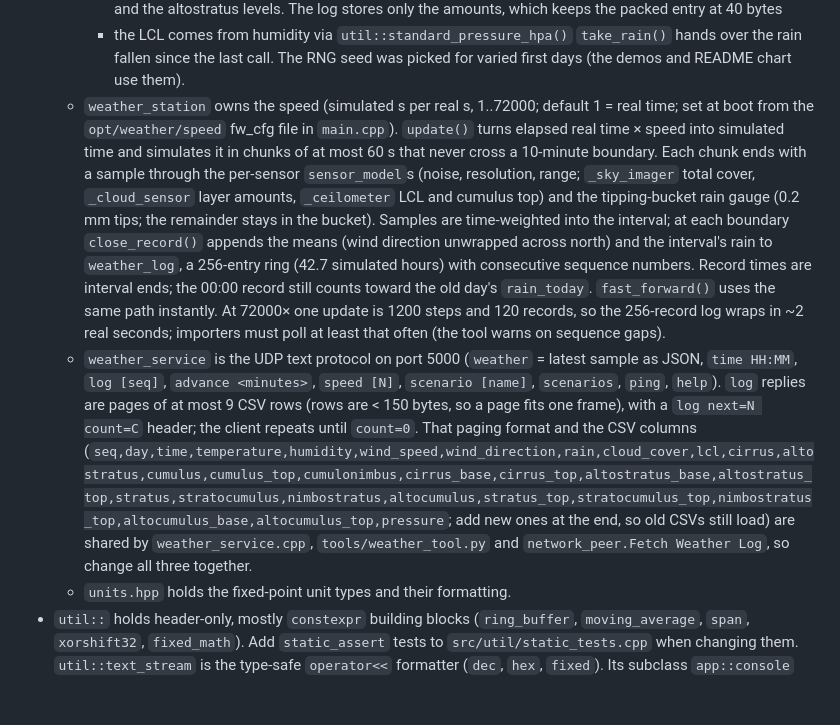
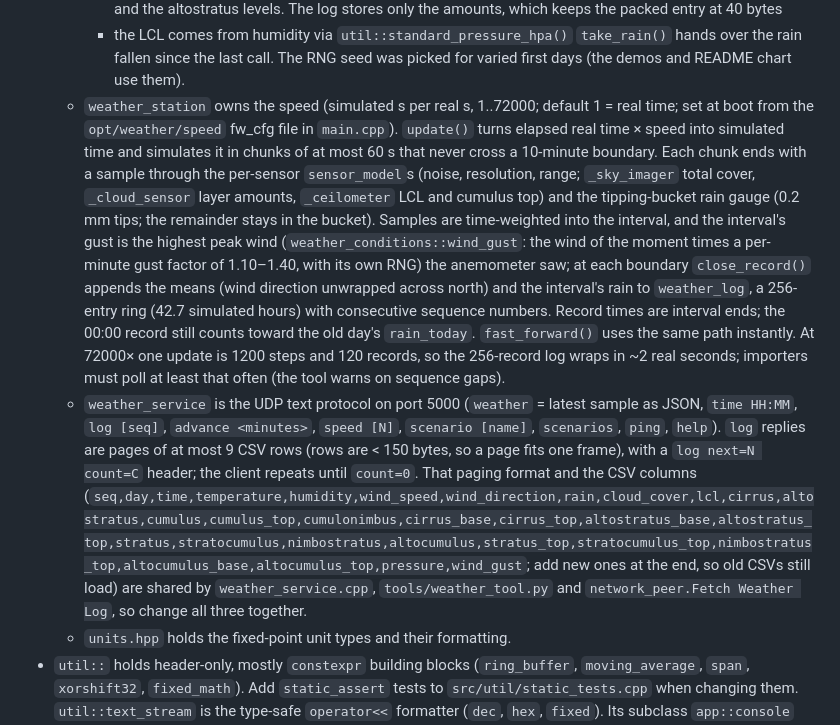
Before and after one commit to mattilaa/microcontroller_weather_station_simulator, a Markdown page: CLAUDE.md, the part around the change. GitHub-like rendering; blank space fills up the shorter version.

```diff
--- a/CLAUDE.md
+++ b/CLAUDE.md
@@ -111,8 +111,8 @@ GCC details:
     - cirrus is separate (centred on a drifting level near 270 hPa, thicker with more cloud), with its own amount process and RNG; the two drifting levels, the surface pressure (`_pressure`) and the convective cells (`_cell`, which pulse the scenario's `convective_cloud` over ~40 min) each have their own RNG, so adding them never changed the main weather sequence
     - the stratus, stratocumulus and nimbostratus tops and the altocumulus base/top are *derived* (`weather_model::stratus_top()` etc., applied by `derive_cloud_levels()`) from the LCL, the amounts and the altostratus levels. The log stores only the amounts, which keeps the packed entry at 40 bytes
     - the LCL comes from humidity via `util::standard_pressure_hpa()` `take_rain()` hands over the rain fallen since the last call. The RNG seed was picked for varied first days (the demos and README chart use them).
-  - `weather_station` owns the speed (simulated s per real s, 1..72000; default 1 = real time; set at boot from the `opt/weather/speed` fw_cfg file in `main.cpp`). `update()` turns elapsed real time × speed into simulated time and simulates it in chunks of at most 60 s that never cross a 10-minute boundary. Each chunk ends with a sample through the per-sensor `sensor_model`s (noise, resolution, range; `_sky_imager` total cover, `_cloud_sensor` layer amounts, `_ceilometer` LCL and cumulus top) and the tipping-bucket rain gauge (0.2 mm tips; the remainder stays in the bucket). Samples are time-weighted into the interval; at each boundary `close_record()` appends the means (wind direction unwrapped across north) and the interval's rain to `weather_log`, a 256-entry ring (42.7 simulated hours) with consecutive sequence numbers. Record times are interval ends; the 00:00 record still counts toward the old day's `rain_today`. `fast_forward()` uses the same path instantly. At 72000× one update is 1200 steps and 120 records, so the 256-record log wraps in ~2 real seconds; importers must poll at least that often (the tool warns on sequence gaps).
-  - `weather_service` is the UDP text protocol on port 5000 (`weather` = latest sample as JSON, `time HH:MM`, `log [seq]`, `advance <minutes>`, `speed [N]`, `scenario [name]`, `scenarios`, `ping`, `help`). `log` replies are pages of at most 9 CSV rows (rows are < 150 bytes, so a page fits one frame), with a `log next=N count=C` header; the client repeats until `count=0`. That paging format and the CSV columns (`seq,day,time,temperature,humidity,wind_speed,wind_direction,rain,cloud_cover,lcl,cirrus,altostratus,cumulus,cumulus_top,cumulonimbus,cirrus_base,cirrus_top,altostratus_base,altostratus_top,stratus,stratocumulus,nimbostratus,altocumulus,stratus_top,stratocumulus_top,nimbostratus_top,altocumulus_base,altocumulus_top,pressure`; add new ones at the end, so old CSVs still load) are shared by `weather_service.cpp`, `tools/weather_tool.py` and `network_peer.Fetch Weather Log`, so change all three together.
+  - `weather_station` owns the speed (simulated s per real s, 1..72000; default 1 = real time; set at boot from the `opt/weather/speed` fw_cfg file in `main.cpp`). `update()` turns elapsed real time × speed into simulated time and simulates it in chunks of at most 60 s that never cross a 10-minute boundary. Each chunk ends with a sample through the per-sensor `sensor_model`s (noise, resolution, range; `_sky_imager` total cover, `_cloud_sensor` layer amounts, `_ceilometer` LCL and cumulus top) and the tipping-bucket rain gauge (0.2 mm tips; the remainder stays in the bucket). Samples are time-weighted into the interval, and the interval's gust is the highest peak wind (`weather_conditions::wind_gust`: the wind of the moment times a per-minute gust factor of 1.10–1.40, with its own RNG) the anemometer saw; at each boundary `close_record()` appends the means (wind direction unwrapped across north) and the interval's rain to `weather_log`, a 256-entry ring (42.7 simulated hours) with consecutive sequence numbers. Record times are interval ends; the 00:00 record still counts toward the old day's `rain_today`. `fast_forward()` uses the same path instantly. At 72000× one update is 1200 steps and 120 records, so the 256-record log wraps in ~2 real seconds; importers must poll at least that often (the tool warns on sequence gaps).
+  - `weather_service` is the UDP text protocol on port 5000 (`weather` = latest sample as JSON, `time HH:MM`, `log [seq]`, `advance <minutes>`, `speed [N]`, `scenario [name]`, `scenarios`, `ping`, `help`). `log` replies are pages of at most 9 CSV rows (rows are < 150 bytes, so a page fits one frame), with a `log next=N count=C` header; the client repeats until `count=0`. That paging format and the CSV columns (`seq,day,time,temperature,humidity,wind_speed,wind_direction,rain,cloud_cover,lcl,cirrus,altostratus,cumulus,cumulus_top,cumulonimbus,cirrus_base,cirrus_top,altostratus_base,altostratus_top,stratus,stratocumulus,nimbostratus,altocumulus,stratus_top,stratocumulus_top,nimbostratus_top,altocumulus_base,altocumulus_top,pressure,wind_gust`; add new ones at the end, so old CSVs still load) are shared by `weather_service.cpp`, `tools/weather_tool.py` and `network_peer.Fetch Weather Log`, so change all three together.
   - `units.hpp` holds the fixed-point unit types and their formatting.
 - `util::` holds header-only, mostly `constexpr` building blocks (`ring_buffer`, `moving_average`, `span`, `xorshift32`, `fixed_math`). Add `static_assert` tests to `src/util/static_tests.cpp` when changing them. `util::text_stream` is the type-safe `operator<<` formatter (`dec`, `hex`, `fixed`). Its subclass `app::console` writes to the UART and `util::buffer_stream` writes into a buffer (used for UDP replies). Domain types add `operator<<(util::text_stream&, T)`.
 
```
Also changed, not shown: README.md (+8 -5 lines), docs/weather_chart.png, 12 other files.
